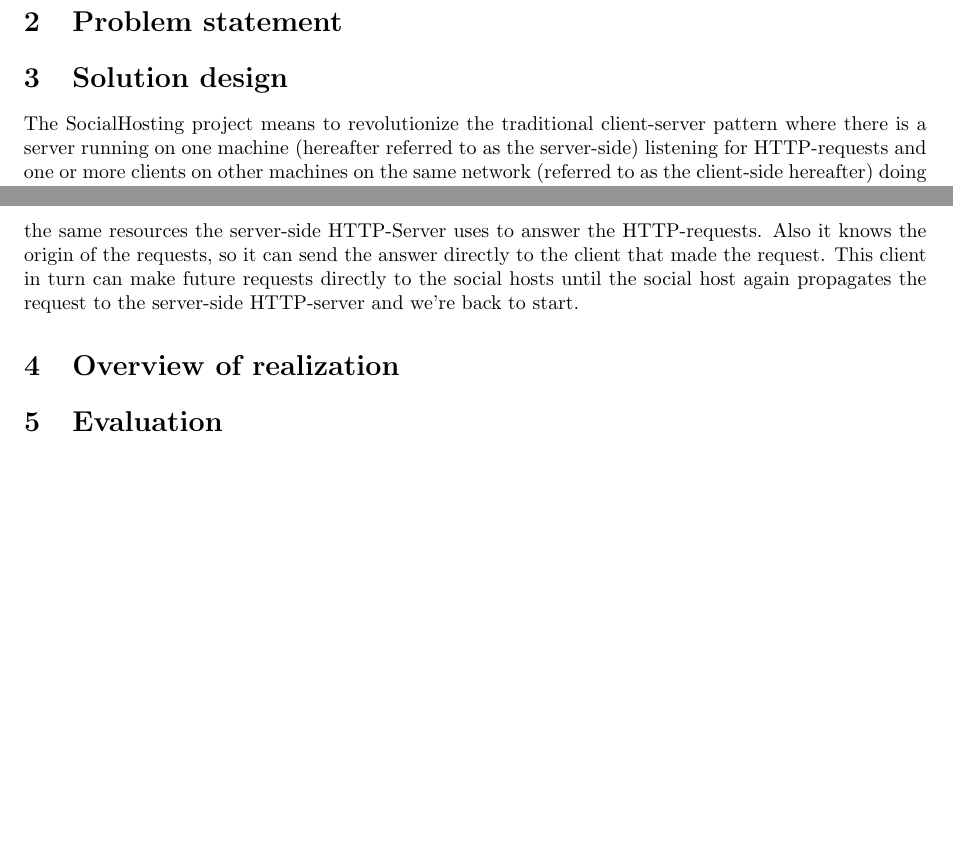
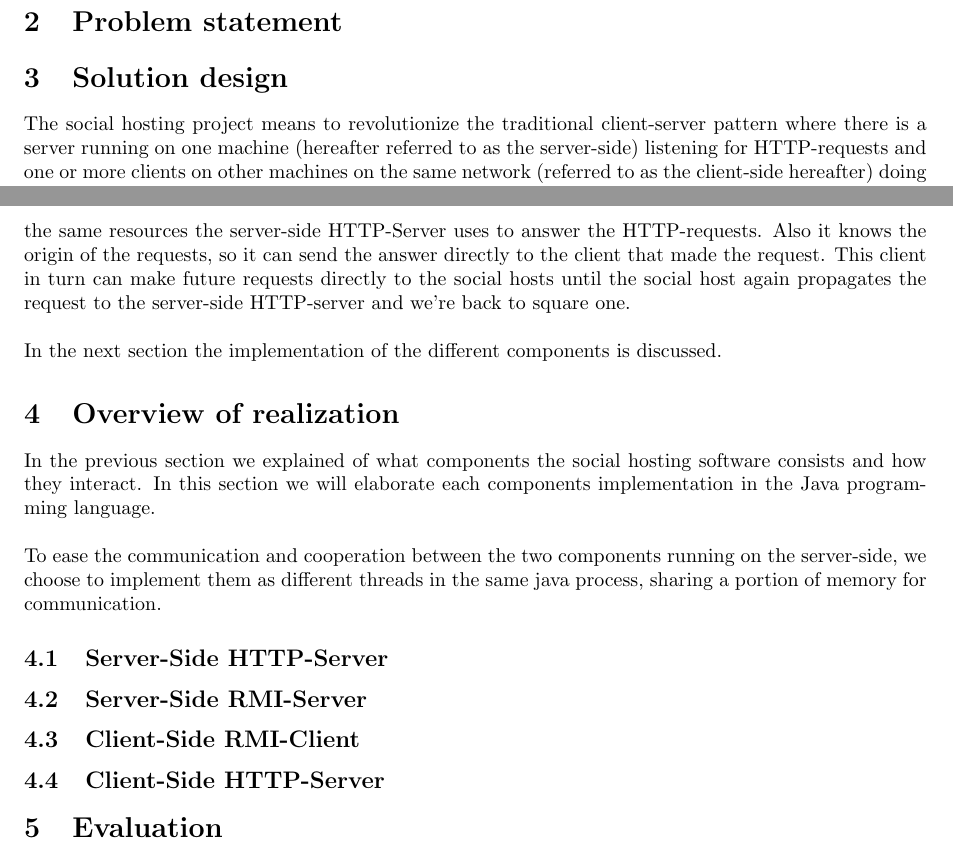
Before and after one commit to krikis/SocialHosting, a LaTeX document (doc/SocialHosting.tex): two parts of pages 1 and 2 of 2, joined at a grey line, cut so that both start at the same text. Compiled offline with pdfLaTeX.

Commit message:
update document

```diff
--- a/doc/SocialHosting.tex
+++ b/doc/SocialHosting.tex
@@ -94,7 +94,7 @@
 
 \section{Solution design}
 
-The SocialHosting project means to revolutionize the traditional client-server pattern where there is a server running on one machine (hereafter referred to as the server-side) listening for HTTP-requests and one or more clients on other machines on the same network (referred to as the client-side hereafter) doing HTTP-requests on this server. The architecture of the software build for this project consists of different components, two of them running on the server-side and two of them on the client-side.
+The social hosting project means to revolutionize the traditional client-server pattern where there is a server running on one machine (hereafter referred to as the server-side) listening for HTTP-requests and one or more clients on other machines on the same network (referred to as the client-side hereafter) doing HTTP-requests on this server. The architecture of the software build for this project consists of different components, two of them running on the server-side and two of them on the client-side.
 
 \subsection{Server-Side HTTP-Server}
 On the server-side there will be a component listening for incoming HTTP-requests, just like in the traditional client-server pattern. This server-side HTTP-server however will not handle all HTTP-requests by itself. If it disposes over a pool of helper HTTP-servers running on other hosts on the network, it will propagate the request to the servers on these social hosts, thus balancing the load. The term we coined for this process is `social hosting', because the pool of hosts is dynamic and consists of social hosts that offer hosting services on their own initiative to the sever-side HTTP-server. To manage these offered services, we need another component, which is discussed in the next subsection.
@@ -106,9 +106,25 @@
 The social hosts we introduced earlier are actually the clients from the traditional client-server pattern. These clients can take the initiative to help the HTTP-server on the server-side out in handling HTTP-requests by registering themselves as social hosts. This registration is done by the registration client that makes a request to the registration server on the server-side, passing all information necessary for the future propagation of HTTP-requests.
 
 \subsection{Client-Side HTTP-Server}
-This leaves us only the handling of the propagated HTTP-requests by the social host. It comes as no surprise that this will be done by an HTTP-server on the client-side. This server disposes over (part of) the same resources the server-side HTTP-Server uses to answer the HTTP-requests. Also it knows the origin of the requests, so it can send the answer directly to the client that made the request. This client in turn can make future requests directly to the social hosts until the social host again propagates the request to the server-side HTTP-server and we're back to start.
+This leaves us only the handling of the propagated HTTP-requests by the social host. It comes as no surprise that this will be done by an HTTP-server on the client-side. This server disposes over (part of) the same resources the server-side HTTP-Server uses to answer the HTTP-requests. Also it knows the origin of the requests, so it can send the answer directly to the client that made the request. This client in turn can make future requests directly to the social hosts until the social host again propagates the request to the server-side HTTP-server and we're back to square one.
+\\
+\\
+In the next section the implementation of the different components is discussed.
 
 \section{Overview of realization}
+In the previous section we explained of what components the social hosting software consists and how they interact. In this section we will elaborate each components implementation in the Java programming language.
+\\
+\\
+To ease the communication and cooperation between the two components running on the server-side, we choose to implement them as different threads in the same java process, sharing a portion of memory for communication.
+
+\subsection{Server-Side HTTP-Server}
+
+
+\subsection{Server-Side RMI-Server}
+
+\subsection{Client-Side RMI-Client}
+
+\subsection{Client-Side HTTP-Server}
 
 \section{Evaluation}
 
```
Also changed, not shown: doc/SocialHosting.pdf.
